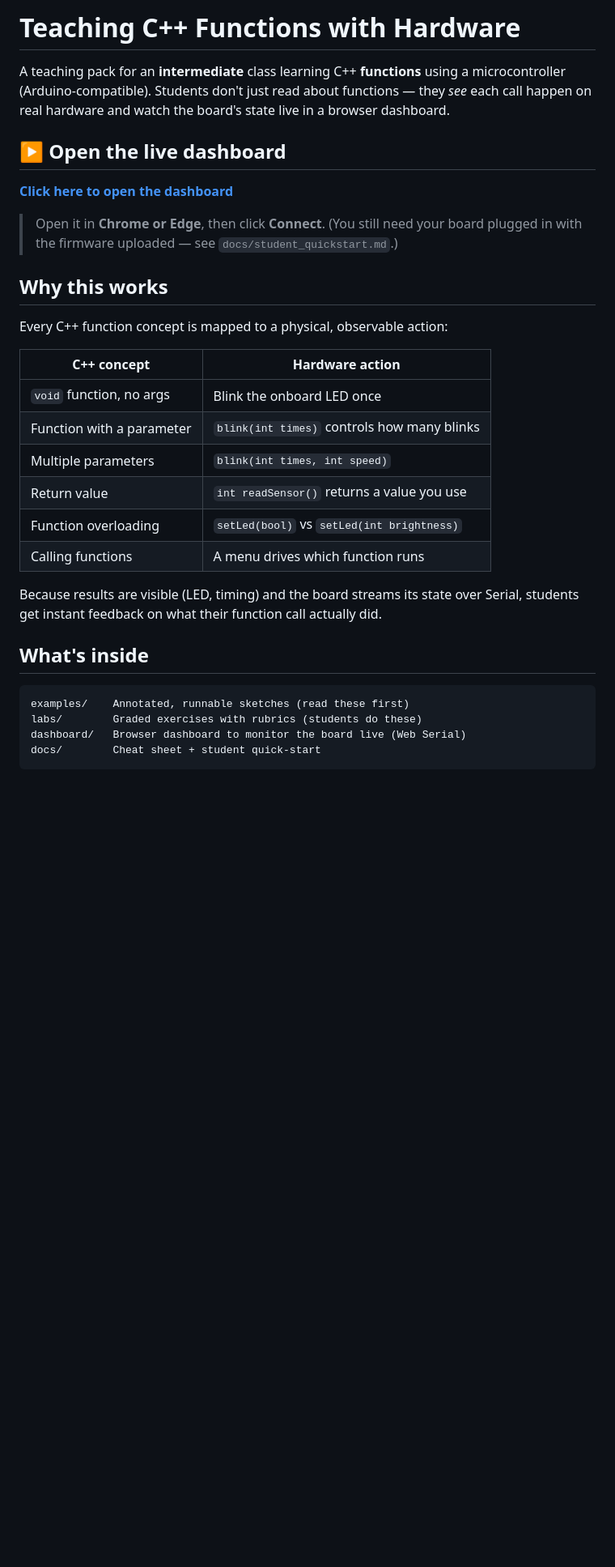
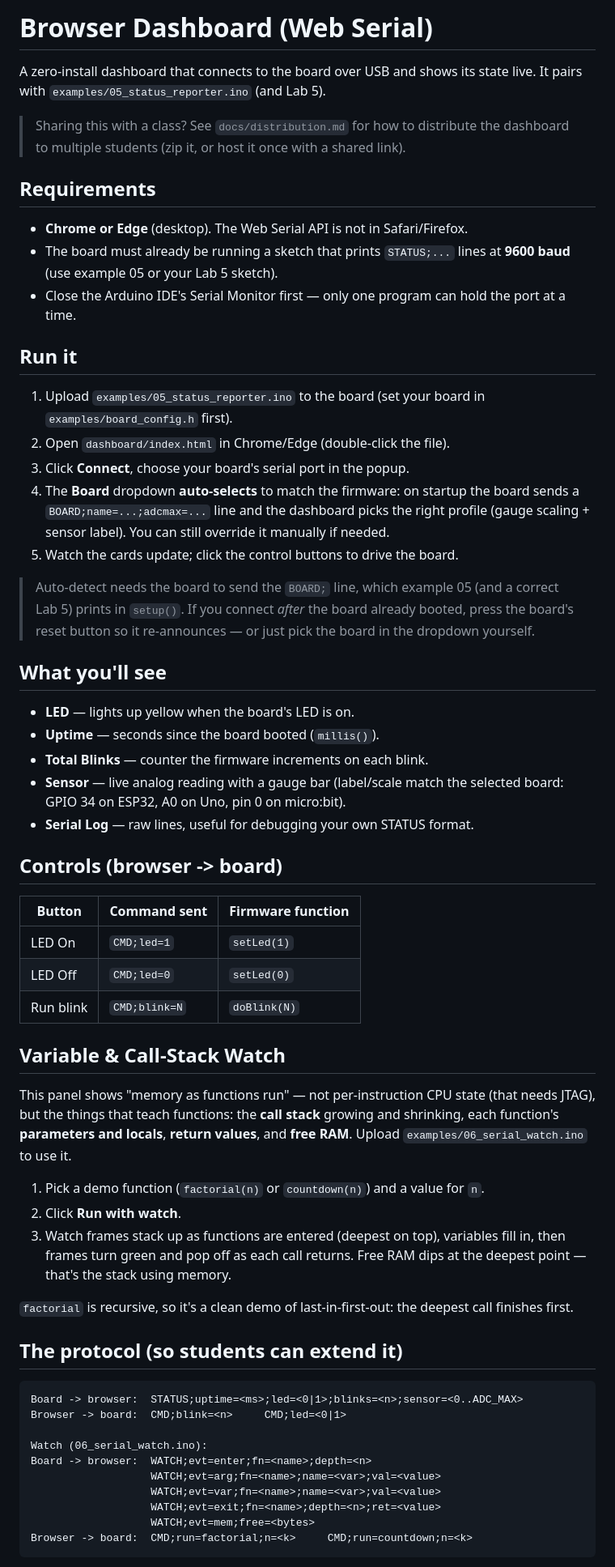
Before and after one commit to ZalTech-Code/cpp-function-hardware, a Markdown page: README.md, the part around one of its changes. Shown at 81% size. GitHub-like rendering; blank space fills up the shorter version.

````diff
--- a/README.md
+++ b/README.md
@@ -1,38 +1,74 @@
-# Teaching C++ Functions with Hardware
+# Browser Dashboard (Web Serial)
 
-A teaching pack for an **intermediate** class learning C++ **functions** using a
-microcontroller (Arduino-compatible). Students don't just read about functions —
-they *see* each call happen on real hardware and watch the board's state live in
-a browser dashboard.
+A zero-install dashboard that connects to the board over USB and shows its state
+live. It pairs with `examples/05_status_reporter.ino` (and Lab 5).
 
-## ▶ Open the live dashboard
+> Sharing this with a class? See `docs/distribution.md` for how to distribute the
+> dashboard to multiple students (zip it, or host it once with a shared link).
 
-**[Click here to open the dashboard](https://zaltech-code.github.io/cpp-function-hardware/dashboard/)**
+## Requirements
+- **Chrome or Edge** (desktop). The Web Serial API is not in Safari/Firefox.
+- The board must already be running a sketch that prints `STATUS;...` lines at
+  **9600 baud** (use example 05 or your Lab 5 sketch).
+- Close the Arduino IDE's Serial Monitor first — only one program can hold the
+  port at a time.
 
-> Open it in **Chrome or Edge**, then click **Connect**. (You still need your
-> board plugged in with the firmware uploaded — see
-> `docs/student_quickstart.md`.)
+## Run it
+1. Upload `examples/05_status_reporter.ino` to the board (set your board in
+   `examples/board_config.h` first).
+2. Open `dashboard/index.html` in Chrome/Edge (double-click the file).
+3. Click **Connect**, choose your board's serial port in the popup.
+4. The **Board** dropdown **auto-selects** to match the firmware: on startup the
+   board sends a `BOARD;name=...;adcmax=...` line and the dashboard picks the
+   right profile (gauge scaling + sensor label). You can still override it
+   manually if needed.
+5. Watch the cards update; click the control buttons to drive the board.
 
-## Why this works
-Every C++ function concept is mapped to a physical, observable action:
+> Auto-detect needs the board to send the `BOARD;` line, which example 05 (and a
+> correct Lab 5) prints in `setup()`. If you connect *after* the board already
+> booted, press the board's reset button so it re-announces — or just pick the
+> board in the dropdown yourself.
 
-| C++ concept            | Hardware action                              |
-|------------------------|----------------------------------------------|
-| `void` function, no args | Blink the onboard LED once                 |
-| Function with a parameter | `blink(int times)` controls how many blinks |
-| Multiple parameters    | `blink(int times, int speed)`                |
-| Return value           | `int readSensor()` returns a value you use   |
-| Function overloading   | `setLed(bool)` vs `setLed(int brightness)`   |
-| Calling functions      | A menu drives which function runs            |
+## What you'll see
+- **LED** — lights up yellow when the board's LED is on.
+- **Uptime** — seconds since the board booted (`millis()`).
+- **Total Blinks** — counter the firmware increments on each blink.
+- **Sensor** — live analog reading with a gauge bar (label/scale match the
+  selected board: GPIO 34 on ESP32, A0 on Uno, pin 0 on micro:bit).
+- **Serial Log** — raw lines, useful for debugging your own STATUS format.
 
-Because results are visible (LED, timing) and the board streams its state over
-Serial, students get instant feedback on what their function call actually did.
+## Controls (browser -> board)
+| Button        | Command sent  | Firmware function |
+|---------------|---------------|-------------------|
+| LED On        | `CMD;led=1`   | `setLed(1)`       |
+| LED Off       | `CMD;led=0`   | `setLed(0)`       |
+| Run blink     | `CMD;blink=N` | `doBlink(N)`      |
 
-## What's inside
+## Variable & Call-Stack Watch
+This panel shows "memory as functions run" — not per-instruction CPU state (that
+needs JTAG), but the things that teach functions: the **call stack** growing and
+shrinking, each function's **parameters and locals**, **return values**, and
+**free RAM**. Upload `examples/06_serial_watch.ino` to use it.
 
+1. Pick a demo function (`factorial(n)` or `countdown(n)`) and a value for `n`.
+2. Click **Run with watch**.
+3. Watch frames stack up as functions are entered (deepest on top), variables
+   fill in, then frames turn green and pop off as each call returns. Free RAM
+   dips at the deepest point — that's the stack using memory.
+
+`factorial` is recursive, so it's a clean demo of last-in-first-out: the deepest
+call finishes first.
+
+## The protocol (so students can extend it)
 ```
-examples/    Annotated, runnable sketches (read these first)
-labs/        Graded exercises with rubrics (students do these)
-dashboard/   Browser dashboard to monitor the board live (Web Serial)
-docs/        Cheat sheet + student quick-start
+Board -> browser:  STATUS;uptime=<ms>;led=<0|1>;blinks=<n>;sensor=<0..ADC_MAX>
+Browser -> board:  CMD;blink=<n>     CMD;led=<0|1>
+
+Watch (06_serial_watch.ino):
+Board -> browser:  WATCH;evt=enter;fn=<name>;depth=<n>
+                   WATCH;evt=arg;fn=<name>;name=<var>;val=<value>
+                   WATCH;evt=var;fn=<name>;name=<var>;val=<value>
+                   WATCH;evt=exit;fn=<name>;depth=<n>;ret=<value>
+                   WATCH;evt=mem;free=<bytes>
+Browser -> board:  CMD;run=factorial;n=<k>     CMD;run=countdown;n=<k>
 ```
````
Also changed, not shown: other parts of README.md (+10 -46 lines).
